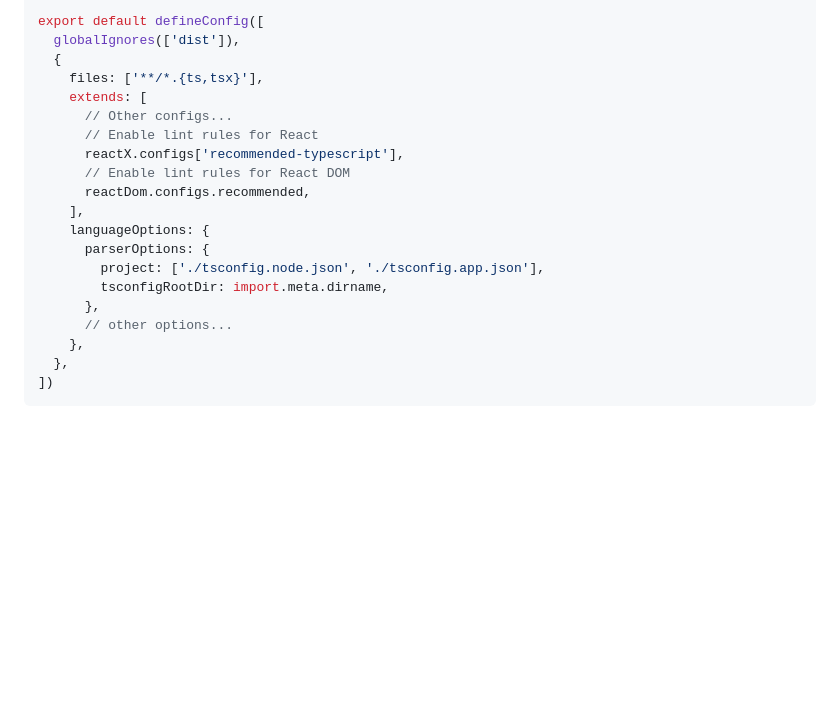
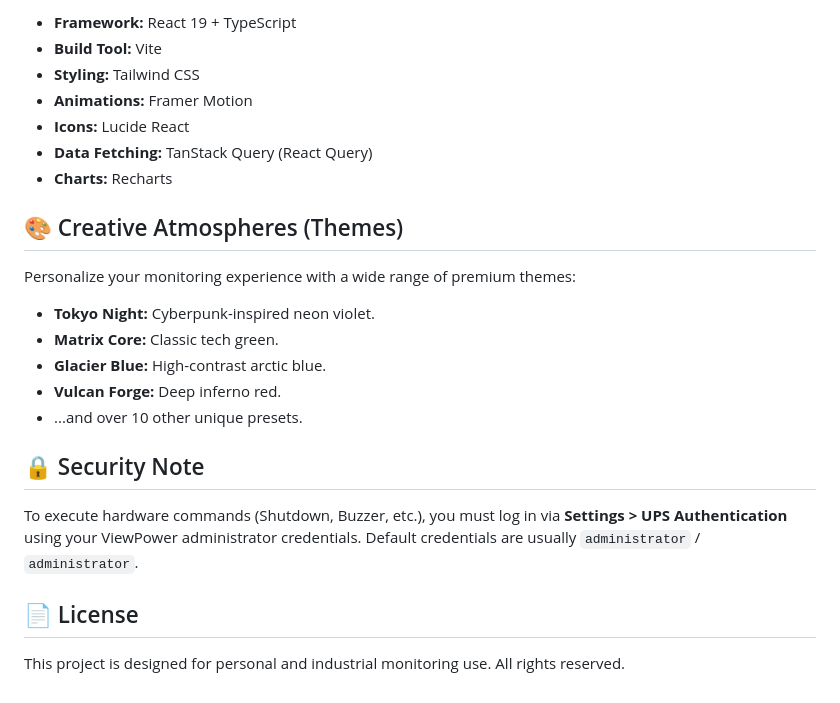
Before and after one commit to neurodivergent-dev/UPS-Control-Software, a Markdown page: README.md, the part around one of its changes. GitHub-like rendering; blank space fills up the shorter version.

````diff
--- a/README.md
+++ b/README.md
@@ -52,22 +41,25 @@ import reactDom from 'eslint-plugin-react-dom'
 
-export default defineConfig([
-  globalIgnores(['dist']),
-  {
-    files: ['**/*.{ts,tsx}'],
-    extends: [
-      // Other configs...
-      // Enable lint rules for React
-      reactX.configs['recommended-typescript'],
-      // Enable lint rules for React DOM
-      reactDom.configs.recommended,
-    ],
-    languageOptions: {
-      parserOptions: {
-        project: ['./tsconfig.node.json', './tsconfig.app.json'],
-        tsconfigRootDir: import.meta.dirname,
-      },
-      // other options...
-    },
-  },
-])
-```
+-   **Framework:** React 19 + TypeScript
+-   **Build Tool:** Vite
+-   **Styling:** Tailwind CSS
+-   **Animations:** Framer Motion
+-   **Icons:** Lucide React
+-   **Data Fetching:** TanStack Query (React Query)
+-   **Charts:** Recharts
+
+## 🎨 Creative Atmospheres (Themes)
+
+Personalize your monitoring experience with a wide range of premium themes:
+-   **Tokyo Night:** Cyberpunk-inspired neon violet.
+-   **Matrix Core:** Classic tech green.
+-   **Glacier Blue:** High-contrast arctic blue.
+-   **Vulcan Forge:** Deep inferno red.
+-   ...and over 10 other unique presets.
+
+## 🔒 Security Note
+
+To execute hardware commands (Shutdown, Buzzer, etc.), you must log in via **Settings > UPS Authentication** using your ViewPower administrator credentials. Default credentials are usually `administrator` / `administrator`.
+
+## 📄 License
+
+This project is designed for personal and industrial monitoring use. All rights reserved.
````
Also changed, not shown: other parts of README.md (+28 -39 lines), public/preview.png (added), 8 other files.
